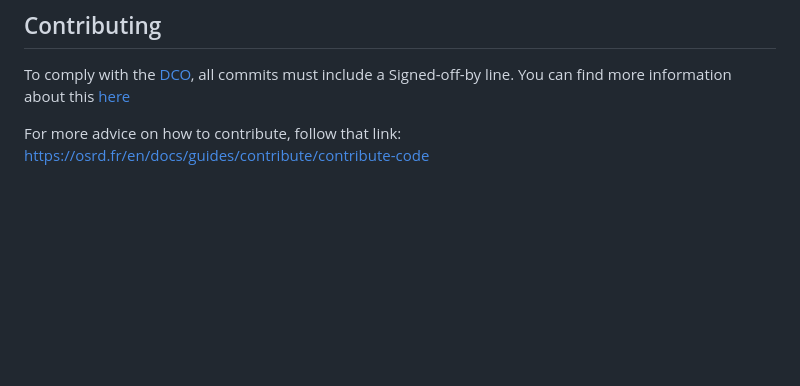
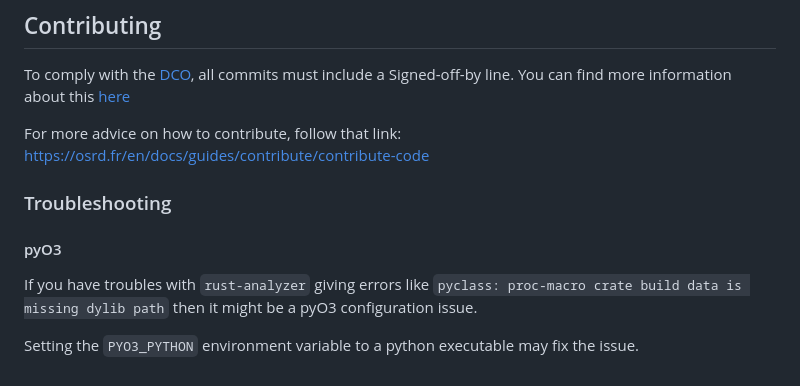
Before and after one commit to osrd-project/liblrs, a Markdown page: README.md, the part around the change. GitHub-like rendering; blank space fills up the shorter version.

Commit message:
readme: mention a way to solve pyo3 config issue

```diff
--- a/README.md
+++ b/README.md
@@ -99,3 +99,12 @@ include a Signed-off-by line. You can find more information about this [here](ht
 
 For more advice on how to contribute, follow that link:
 https://osrd.fr/en/docs/guides/contribute/contribute-code
+
+### Troubleshooting
+
+#### pyO3
+
+If you have troubles with `rust-analyzer` giving errors like `pyclass: proc-macro crate build data is missing dylib path`
+then it might be a pyO3 configuration issue.
+
+Setting the `PYO3_PYTHON` environment variable to a python executable may fix the issue.
```
